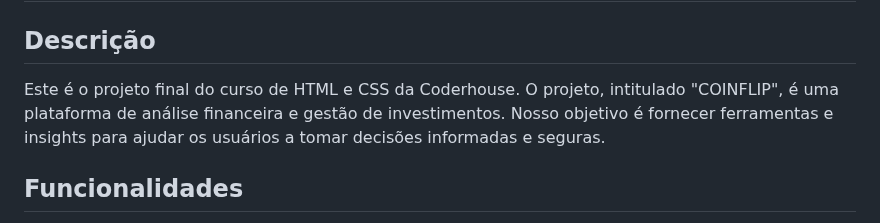
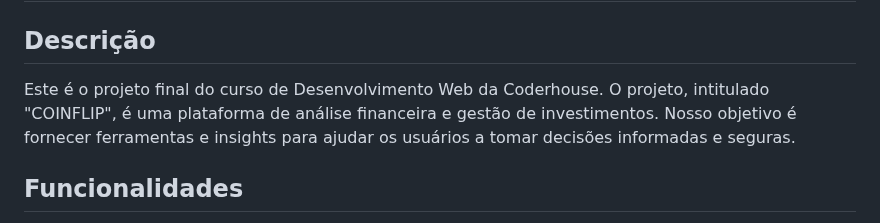
Before and after one commit to PedroWanderley96/Projeto_final, a Markdown page: README.md, the part around the change. Drawn GitHub-style.

```diff
--- a/README.md
+++ b/README.md
@@ -2,7 +2,7 @@
 
 ## Descrição
 
-Este é o projeto final do curso de HTML e CSS da Coderhouse. O projeto, intitulado "COINFLIP", é uma plataforma de análise financeira e gestão de investimentos. Nosso objetivo é fornecer ferramentas e insights para ajudar os usuários a tomar decisões informadas e seguras.
+Este é o projeto final do curso de Desenvolvimento Web da Coderhouse. O projeto, intitulado "COINFLIP", é uma plataforma de análise financeira e gestão de investimentos. Nosso objetivo é fornecer ferramentas e insights para ajudar os usuários a tomar decisões informadas e seguras.
 
 ## Funcionalidades
 
```
